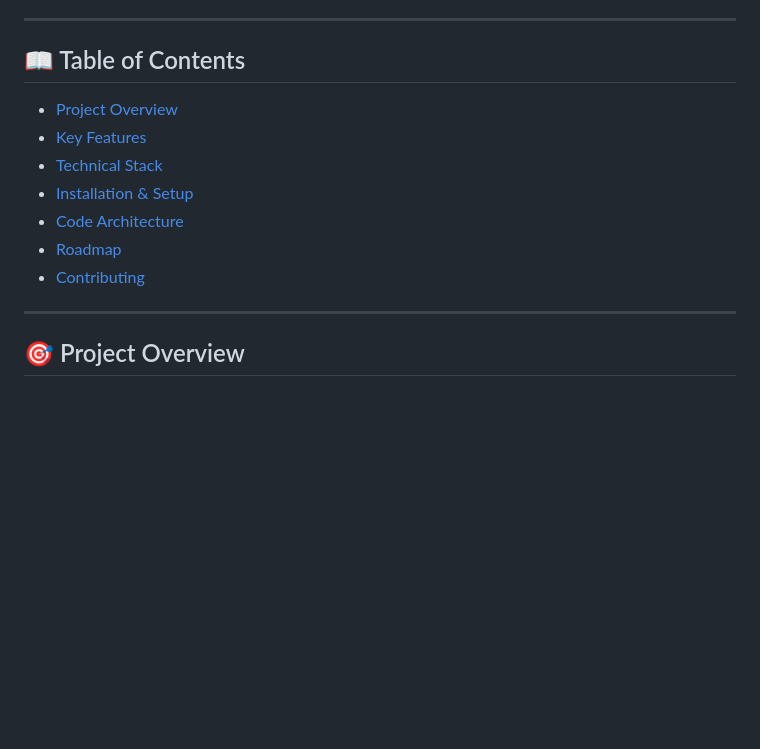
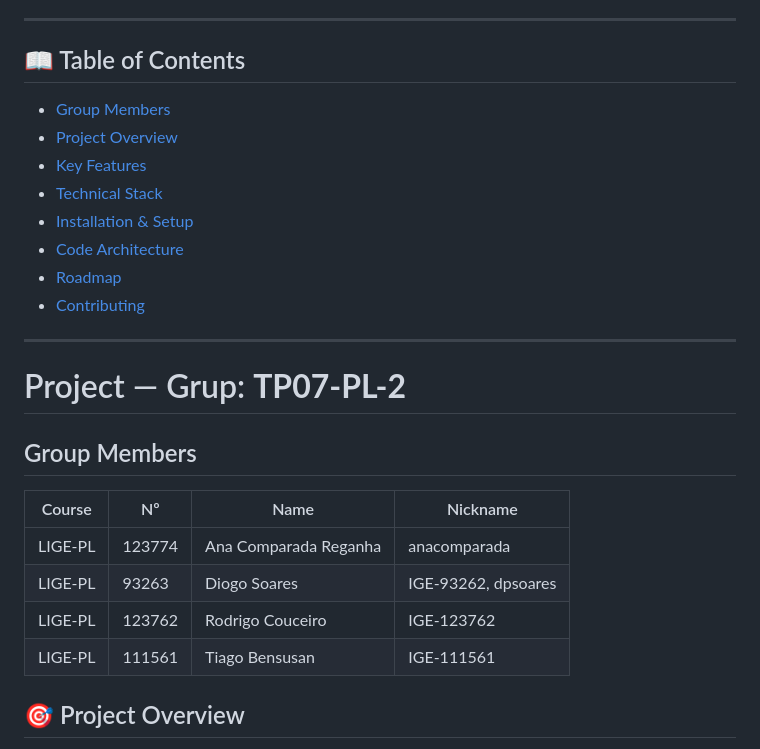
Before and after one commit to anacomparada/Battleship2, a Markdown page: README.md, the part around the change. Rendered like a GitHub page; blank space fills up the shorter version.

Commit message:
Add group members to README
Added group members section with details.

```diff
--- a/README.md
+++ b/README.md
@@ -9,6 +9,7 @@
 ---
 
 ## 📖 Table of Contents
+- [Group Members](#-group-members)
 - [Project Overview](#-project-overview)
 - [Key Features](#-key-features)
 - [Technical Stack](#-technical-stack)
@@ -18,6 +19,17 @@
 - [Contributing](#-contributing)
 
 ---
+# Project — Grup: **TP07-PL-2**
+
+## Group Members
+
+| Course | Nº | Name | Nickname |
+|---|---|---|---|
+| LIGE-PL | 123774 | Ana Comparada Reganha | anacomparada |
+| LIGE-PL | 93263 | Diogo Soares | IGE-93262, dpsoares |
+| LIGE-PL | 123762 | Rodrigo Couceiro | IGE-123762 |
+| LIGE-PL | 111561 | Tiago Bensusan | IGE-111561 |
+
 
 ## 🎯 Project Overview
 This project serves as a template and reference for students learning **Object-Oriented Programming (OOP)** and **Software Quality**. It simulates a battleship environment where players must strategically place ships and sink the enemy fleet.
```
